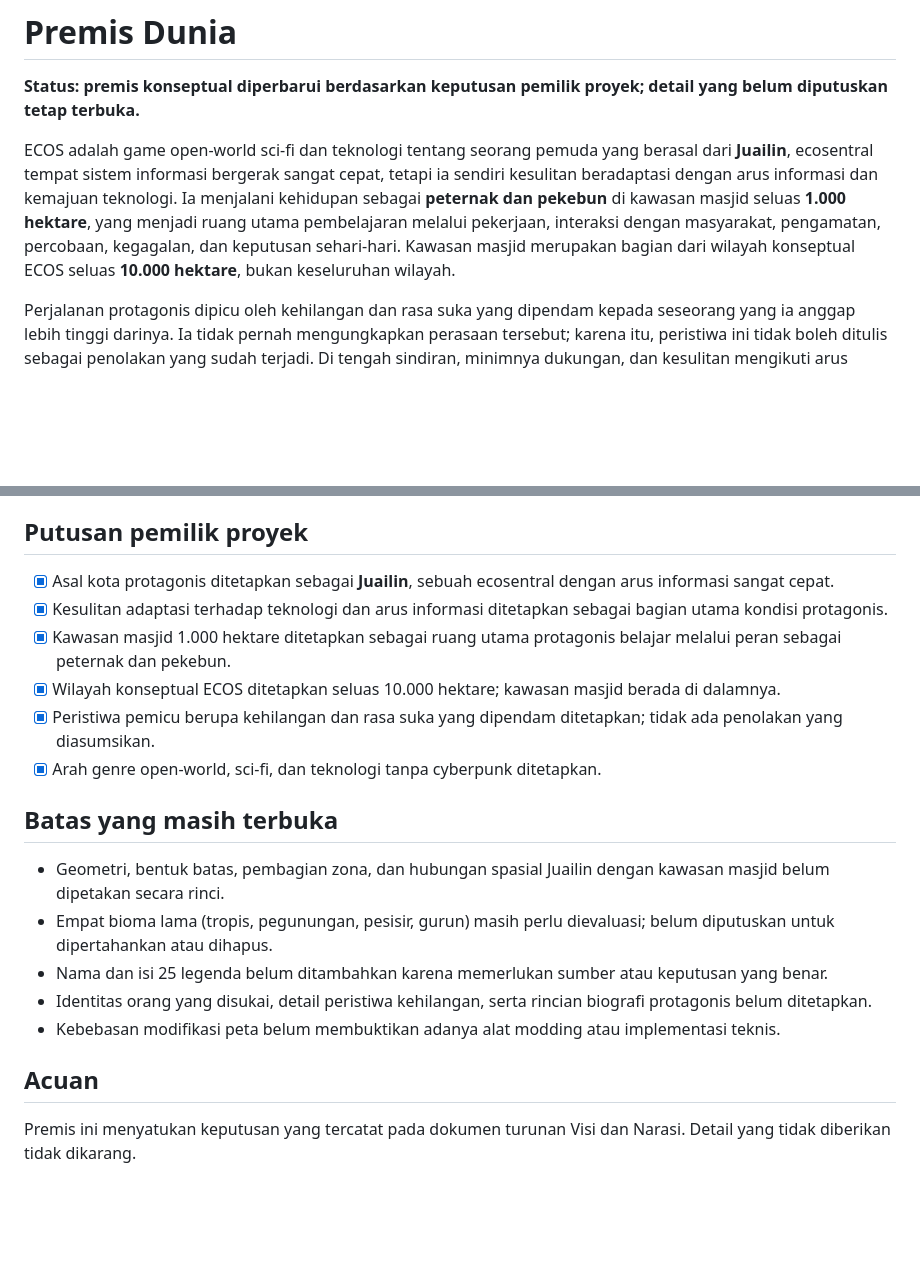
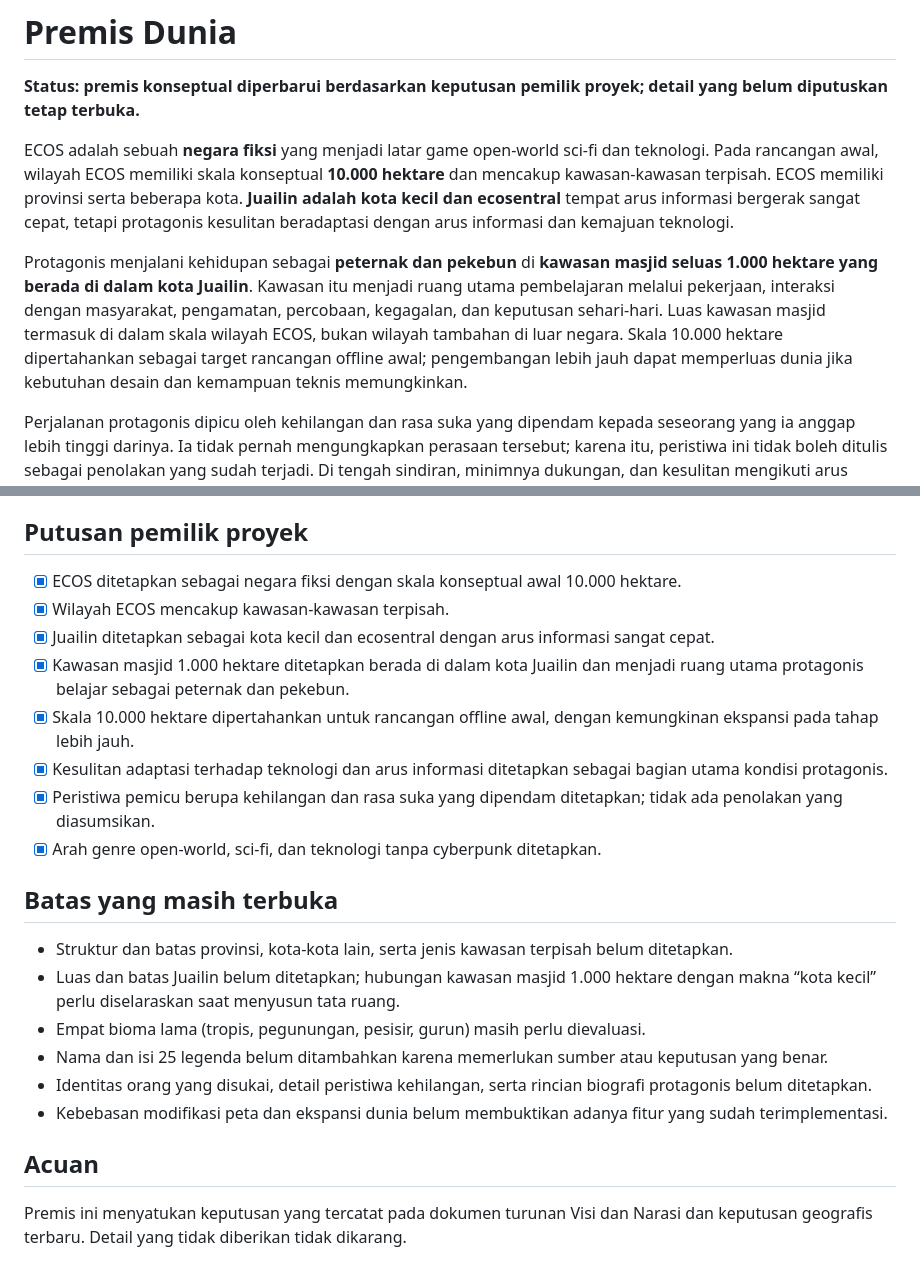
Before and after one commit to rllibo833-sudo/Ecos, a Markdown page: lore/01-visi-dan-narasi/01-premis-dunia.md, 2 parts joined by grey strips. Drawn GitHub-style; blank space fills up the shorter version.

Commit message:
Align ECOS world premise with country and city hierarchy

```diff
--- a/lore/01-visi-dan-narasi/01-premis-dunia.md
+++ b/lore/01-visi-dan-narasi/01-premis-dunia.md
@@ -2,7 +2,9 @@
 
 **Status: premis konseptual diperbarui berdasarkan keputusan pemilik proyek; detail yang belum diputuskan tetap terbuka.**
 
-ECOS adalah game open-world sci-fi dan teknologi tentang seorang pemuda yang berasal dari **Juailin**, ecosentral tempat sistem informasi bergerak sangat cepat, tetapi ia sendiri kesulitan beradaptasi dengan arus informasi dan kemajuan teknologi. Ia menjalani kehidupan sebagai **peternak dan pekebun** di kawasan masjid seluas **1.000 hektare**, yang menjadi ruang utama pembelajaran melalui pekerjaan, interaksi dengan masyarakat, pengamatan, percobaan, kegagalan, dan keputusan sehari-hari. Kawasan masjid merupakan bagian dari wilayah konseptual ECOS seluas **10.000 hektare**, bukan keseluruhan wilayah.
+ECOS adalah sebuah **negara fiksi** yang menjadi latar game open-world sci-fi dan teknologi. Pada rancangan awal, wilayah ECOS memiliki skala konseptual **10.000 hektare** dan mencakup kawasan-kawasan terpisah. ECOS memiliki provinsi serta beberapa kota. **Juailin adalah kota kecil dan ecosentral** tempat arus informasi bergerak sangat cepat, tetapi protagonis kesulitan beradaptasi dengan arus informasi dan kemajuan teknologi.
+
+Protagonis menjalani kehidupan sebagai **peternak dan pekebun** di **kawasan masjid seluas 1.000 hektare yang berada di dalam kota Juailin**. Kawasan itu menjadi ruang utama pembelajaran melalui pekerjaan, interaksi dengan masyarakat, pengamatan, percobaan, kegagalan, dan keputusan sehari-hari. Luas kawasan masjid termasuk di dalam skala wilayah ECOS, bukan wilayah tambahan di luar negara. Skala 10.000 hektare dipertahankan sebagai target rancangan offline awal; pengembangan lebih jauh dapat memperluas dunia jika kebutuhan desain dan kemampuan teknis memungkinkan.
 
 Perjalanan protagonis dipicu oleh kehilangan dan rasa suka yang dipendam kepada seseorang yang ia anggap lebih tinggi darinya. Ia tidak pernah mengungkapkan perasaan tersebut; karena itu, peristiwa ini tidak boleh ditulis sebagai penolakan yang sudah terjadi. Di tengah sindiran, minimnya dukungan, dan kesulitan mengikuti arus informasi, ia berusaha menjelajahi ECOS, mengenali dirinya, menjaga harga diri, dan membangun keberanian untuk mengungkapkan perasaannya. Hasil romantisnya belum harus ditentukan menjadi satu akhir tunggal.
 
@@ -10,21 +12,24 @@ Dunia memadukan kehidupan perkotaan, pedesaan, komunitas, alam, teknologi, ekono
 
 ## Putusan pemilik proyek
 
-- [x] Asal kota protagonis ditetapkan sebagai **Juailin**, sebuah ecosentral dengan arus informasi sangat cepat.
+- [x] ECOS ditetapkan sebagai negara fiksi dengan skala konseptual awal 10.000 hektare.
+- [x] Wilayah ECOS mencakup kawasan-kawasan terpisah.
+- [x] Juailin ditetapkan sebagai kota kecil dan ecosentral dengan arus informasi sangat cepat.
+- [x] Kawasan masjid 1.000 hektare ditetapkan berada di dalam kota Juailin dan menjadi ruang utama protagonis belajar sebagai peternak dan pekebun.
+- [x] Skala 10.000 hektare dipertahankan untuk rancangan offline awal, dengan kemungkinan ekspansi pada tahap lebih jauh.
 - [x] Kesulitan adaptasi terhadap teknologi dan arus informasi ditetapkan sebagai bagian utama kondisi protagonis.
-- [x] Kawasan masjid 1.000 hektare ditetapkan sebagai ruang utama protagonis belajar melalui peran sebagai peternak dan pekebun.
-- [x] Wilayah konseptual ECOS ditetapkan seluas 10.000 hektare; kawasan masjid berada di dalamnya.
 - [x] Peristiwa pemicu berupa kehilangan dan rasa suka yang dipendam ditetapkan; tidak ada penolakan yang diasumsikan.
 - [x] Arah genre open-world, sci-fi, dan teknologi tanpa cyberpunk ditetapkan.
 
 ## Batas yang masih terbuka
 
-- Geometri, bentuk batas, pembagian zona, dan hubungan spasial Juailin dengan kawasan masjid belum dipetakan secara rinci.
-- Empat bioma lama (tropis, pegunungan, pesisir, gurun) masih perlu dievaluasi; belum diputuskan untuk dipertahankan atau dihapus.
+- Struktur dan batas provinsi, kota-kota lain, serta jenis kawasan terpisah belum ditetapkan.
+- Luas dan batas Juailin belum ditetapkan; hubungan kawasan masjid 1.000 hektare dengan makna “kota kecil” perlu diselaraskan saat menyusun tata ruang.
+- Empat bioma lama (tropis, pegunungan, pesisir, gurun) masih perlu dievaluasi.
 - Nama dan isi 25 legenda belum ditambahkan karena memerlukan sumber atau keputusan yang benar.
 - Identitas orang yang disukai, detail peristiwa kehilangan, serta rincian biografi protagonis belum ditetapkan.
-- Kebebasan modifikasi peta belum membuktikan adanya alat modding atau implementasi teknis.
+- Kebebasan modifikasi peta dan ekspansi dunia belum membuktikan adanya fitur yang sudah terimplementasi.
 
 ## Acuan
 
-Premis ini menyatukan keputusan yang tercatat pada dokumen turunan Visi dan Narasi. Detail yang tidak diberikan tidak dikarang.
+Premis ini menyatukan keputusan yang tercatat pada dokumen turunan Visi dan Narasi dan keputusan geografis terbaru. Detail yang tidak diberikan tidak dikarang.
```
